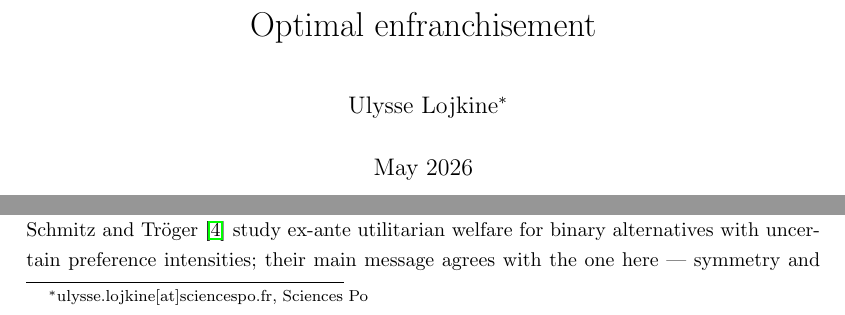
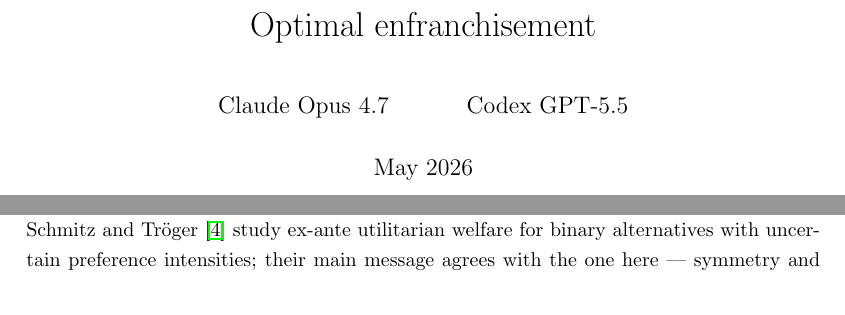
Before and after one commit to lovasoa/optimal-enfranchisement, a LaTeX paper (paper.tex): two parts of page 1 of 7, joined at a grey line, cut so that both start at the same text. Compiled offline with pdfLaTeX.

Commit message:
Attribute paper to Claude Opus 4.7 and Codex GPT-5.5

```diff
--- a/paper.tex
+++ b/paper.tex
@@ -32,7 +32,7 @@
 \newcommand{\ind}{\mathbf{1}}
 
 \title{Optimal enfranchisement}
-\author{Ulysse Lojkine\footnote{ulysse.lojkine[at]sciencespo.fr, Sciences Po}}
+\author{Claude Opus 4.7 \and Codex GPT-5.5}
 \date{May 2026}
 
 \onehalfspacing
```
Also changed, not shown: paper.pdf.
